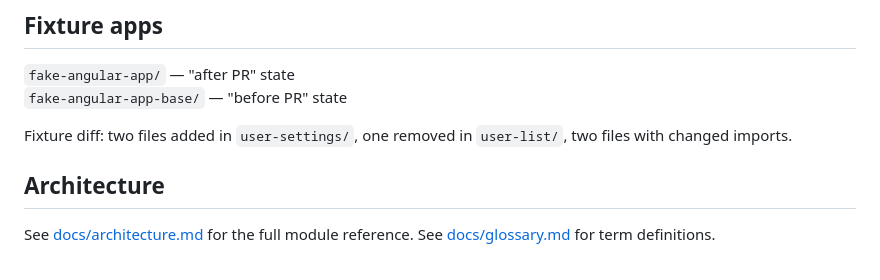
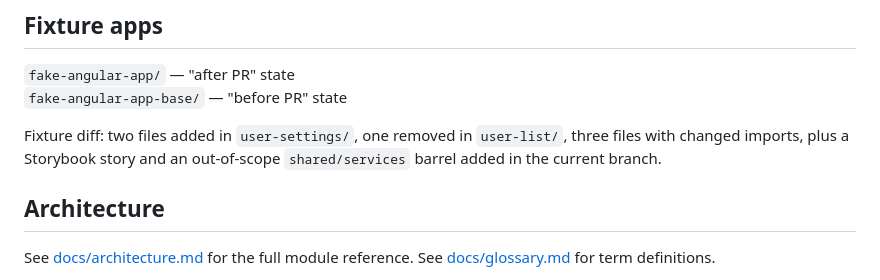
Before and after one commit to tstapleton/diff-diagram, a Markdown page: README.md, the part around the change. Rendered like a GitHub page.

Commit message:
Correct documented fixture diff and file counts to match actual fixtures
Co-Authored-By: Claude Fable 5 <noreply@anthropic.com>

```diff
--- a/README.md
+++ b/README.md
@@ -75,7 +75,7 @@ Tests are colocated with source files in `src/`.
 `fake-angular-app/` — "after PR" state
 `fake-angular-app-base/` — "before PR" state
 
-Fixture diff: two files added in `user-settings/`, one removed in `user-list/`, two files with changed imports.
+Fixture diff: two files added in `user-settings/`, one removed in `user-list/`, three files with changed imports, plus a Storybook story and an out-of-scope `shared/services` barrel added in the current branch.
 
 ## Architecture
 
```
Also changed, not shown: CLAUDE.md (+1 -1 lines), docs/architecture.md (+4 -4 lines).
